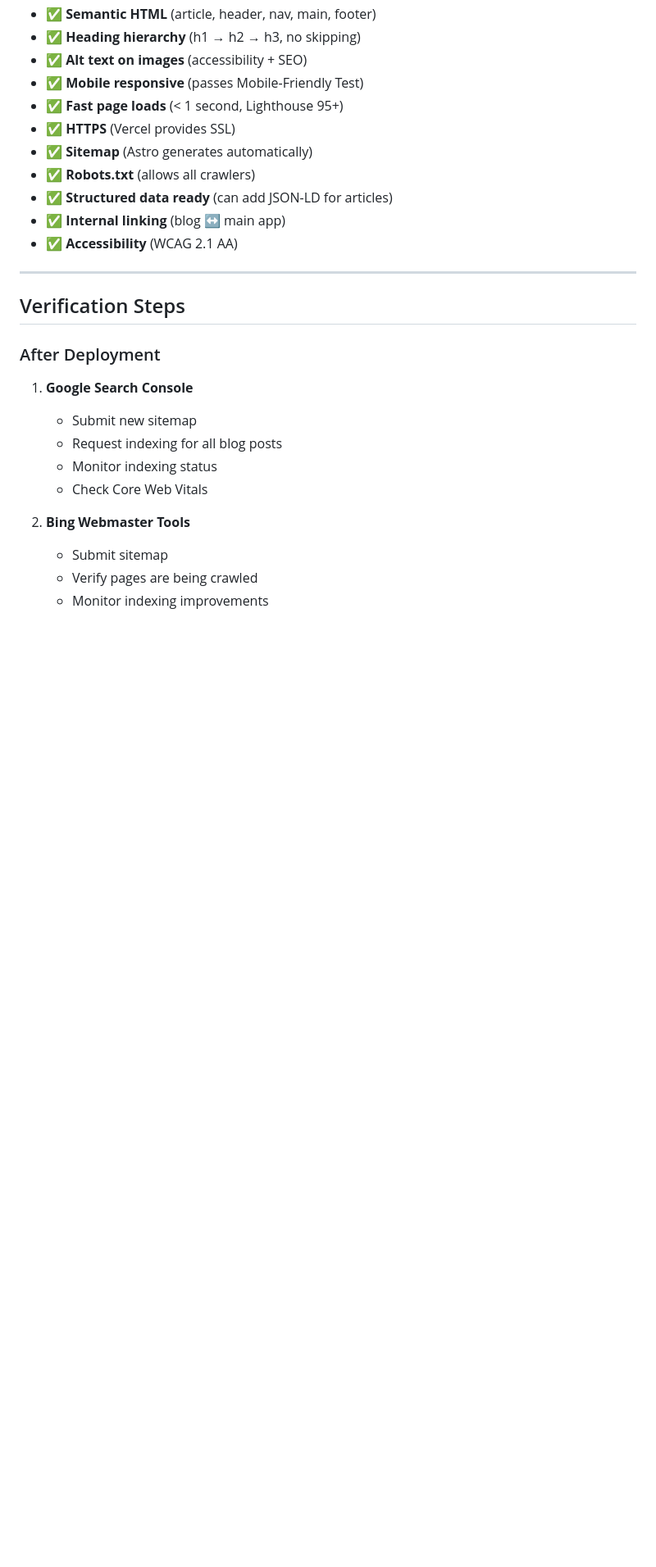
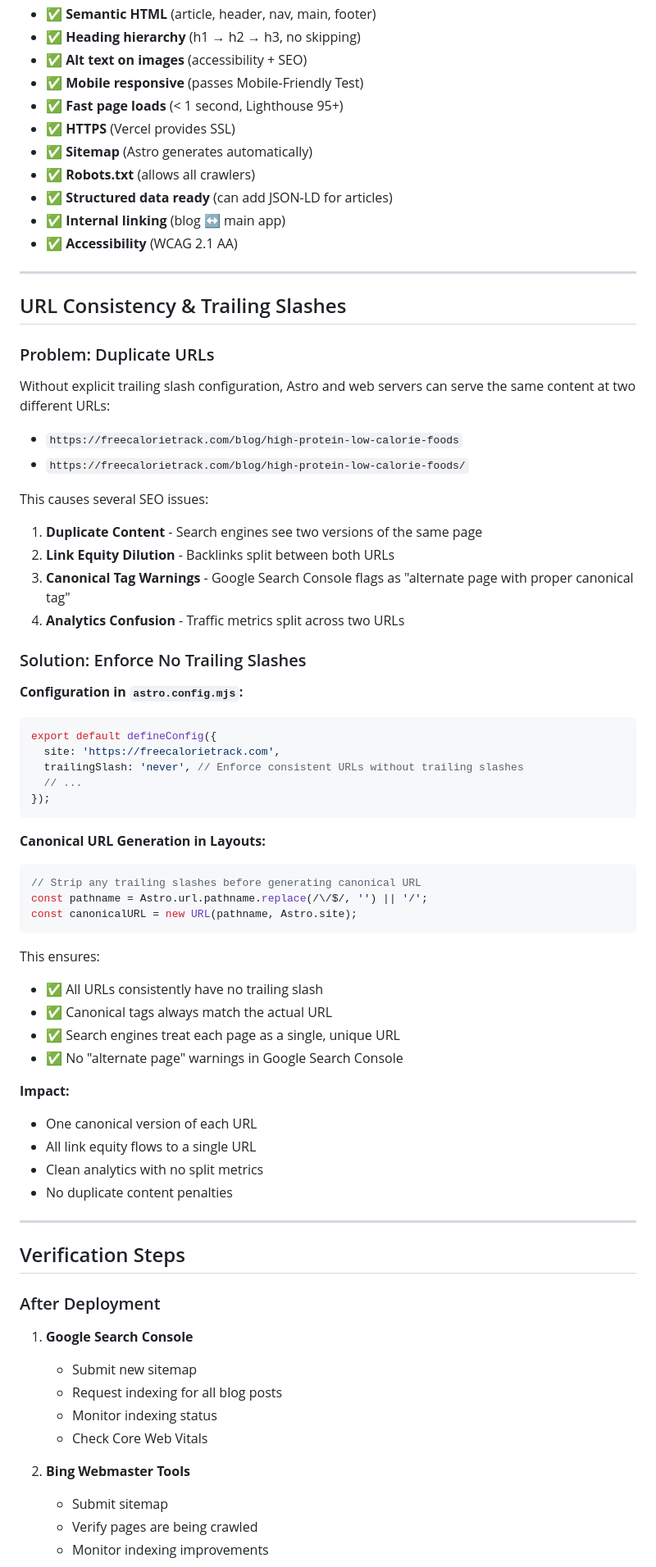
Before and after one commit to 2b6r2kvwmm-collab/Free_Calorie_Track, a Markdown page: blog-astro/SEO_IMPROVEMENTS.md, the part around the change. Shown at 82% size. GitHub-like rendering; blank space fills up the shorter version.

Commit message:
Document trailing slash configuration for SEO
Add section explaining:
- Why URL consistency matters for SEO
- How trailing slashes create duplicate content issues
- Configuration to enforce no trailing slashes
- Impact on search engine indexing and analytics

🤖 Generated with [Claude Code](https://claude.com/claude-code)

Co-Authored-By: Claude Opus 4.5 <noreply@anthropic.com>

````diff
--- a/blog-astro/SEO_IMPROVEMENTS.md
+++ b/blog-astro/SEO_IMPROVEMENTS.md
@@ -212,6 +212,54 @@ All items implemented:
 
 ---
 
+## URL Consistency & Trailing Slashes
+
+### Problem: Duplicate URLs
+
+Without explicit trailing slash configuration, Astro and web servers can serve the same content at two different URLs:
+
+- `https://freecalorietrack.com/blog/high-protein-low-calorie-foods`
+- `https://freecalorietrack.com/blog/high-protein-low-calorie-foods/`
+
+This causes several SEO issues:
+
+1. **Duplicate Content** - Search engines see two versions of the same page
+2. **Link Equity Dilution** - Backlinks split between both URLs
+3. **Canonical Tag Warnings** - Google Search Console flags as "alternate page with proper canonical tag"
+4. **Analytics Confusion** - Traffic metrics split across two URLs
+
+### Solution: Enforce No Trailing Slashes
+
+**Configuration in `astro.config.mjs`:**
+```javascript
+export default defineConfig({
+  site: 'https://freecalorietrack.com',
+  trailingSlash: 'never', // Enforce consistent URLs without trailing slashes
+  // ...
+});
+```
+
+**Canonical URL Generation in Layouts:**
+```typescript
+// Strip any trailing slashes before generating canonical URL
+const pathname = Astro.url.pathname.replace(/\/$/, '') || '/';
+const canonicalURL = new URL(pathname, Astro.site);
+```
+
+This ensures:
+- ✅ All URLs consistently have no trailing slash
+- ✅ Canonical tags always match the actual URL
+- ✅ Search engines treat each page as a single, unique URL
+- ✅ No "alternate page" warnings in Google Search Console
+
+**Impact:**
+- One canonical version of each URL
+- All link equity flows to a single URL
+- Clean analytics with no split metrics
+- No duplicate content penalties
+
+---
+
 ## Verification Steps
 
 ### After Deployment
````
